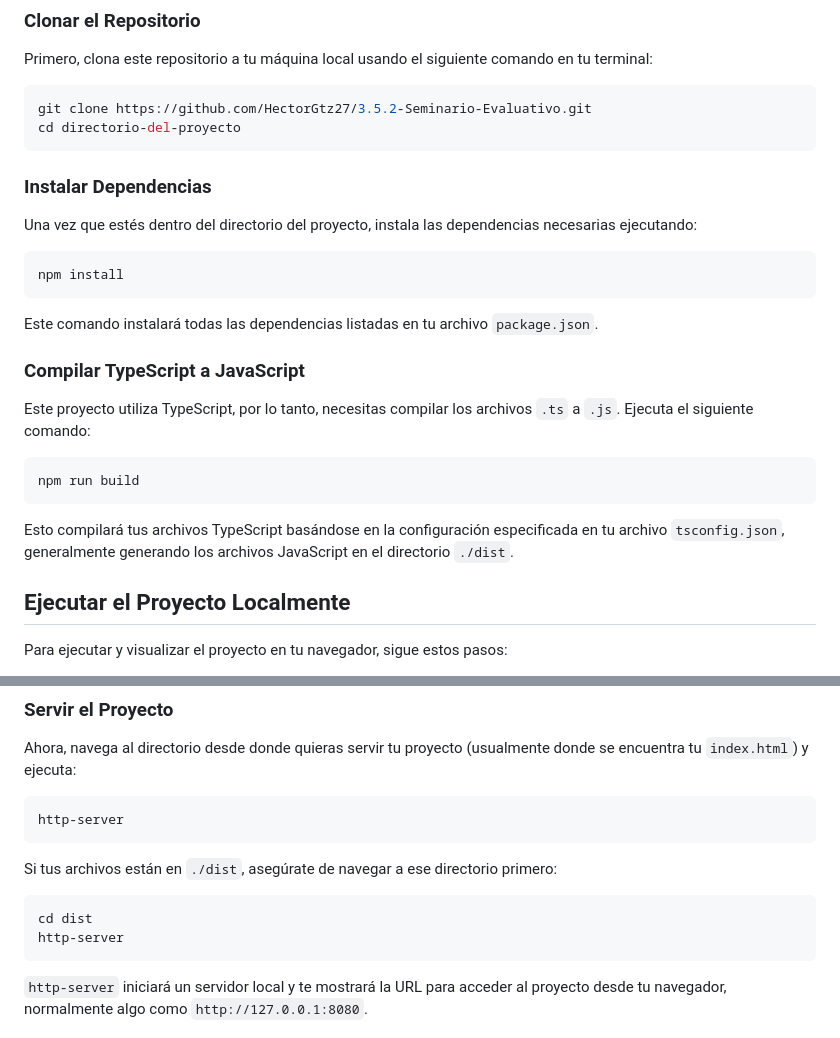
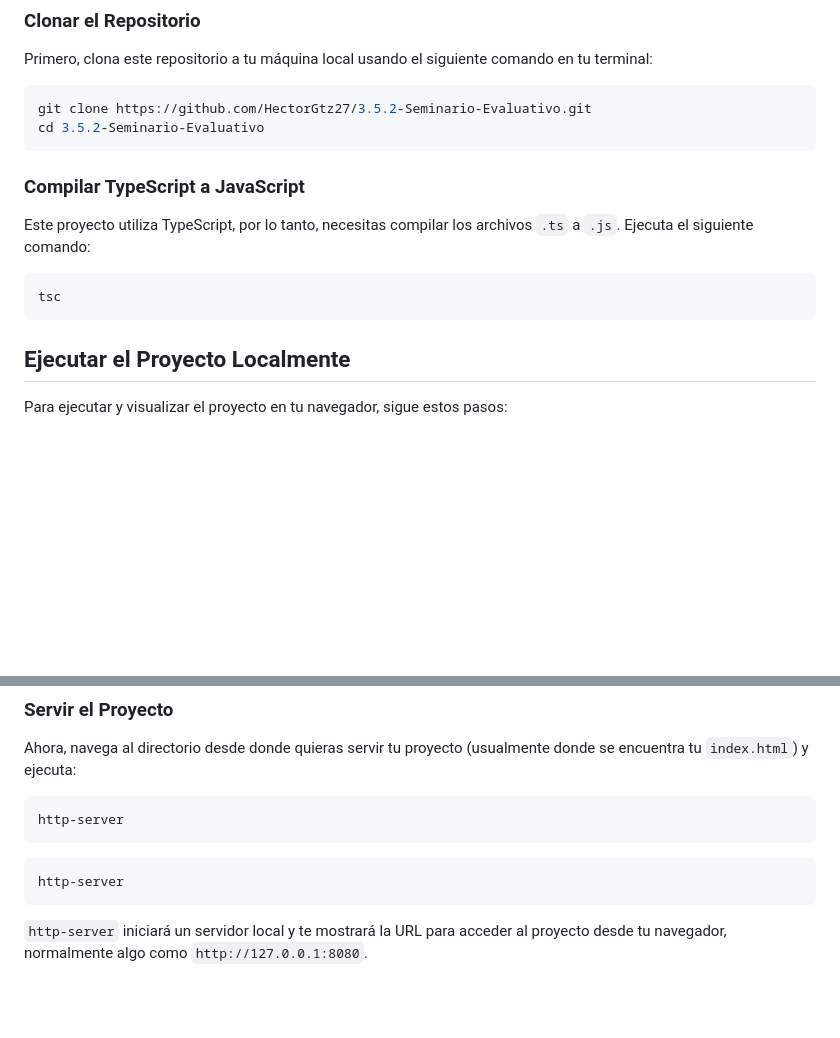
Before and after one commit to SIPO-E2/3.5.2-Seminario-Evaluativo, a Markdown page: README.md, 2 parts joined by grey strips. Rendered like a GitHub page; blank space fills up the shorter version.

````diff
--- a/README.md
+++ b/README.md
@@ -19,28 +19,16 @@ Primero, clona este repositorio a tu máquina local usando el siguiente comando
 
 ```bash
 git clone https://github.com/HectorGtz27/3.5.2-Seminario-Evaluativo.git
-cd directorio-del-proyecto
+cd 3.5.2-Seminario-Evaluativo
 ```
-
-### Instalar Dependencias
-
-Una vez que estés dentro del directorio del proyecto, instala las dependencias necesarias ejecutando:
-
-```bash
-npm install
-```
-
-Este comando instalará todas las dependencias listadas en tu archivo `package.json`.
 
 ### Compilar TypeScript a JavaScript
 
 Este proyecto utiliza TypeScript, por lo tanto, necesitas compilar los archivos `.ts` a `.js`. Ejecuta el siguiente comando:
 
 ```bash
-npm run build
+tsc
 ```
-
-Esto compilará tus archivos TypeScript basándose en la configuración especificada en tu archivo `tsconfig.json`, generalmente generando los archivos JavaScript en el directorio `./dist`.
 
 ## Ejecutar el Proyecto Localmente
 
@@ -62,10 +50,7 @@ Ahora, navega al directorio desde donde quieras servir tu proyecto (usualmente d
 http-server
 ```
 
-Si tus archivos están en `./dist`, asegúrate de navegar a ese directorio primero:
-
 ```bash
-cd dist
 http-server
 ```
 
````
